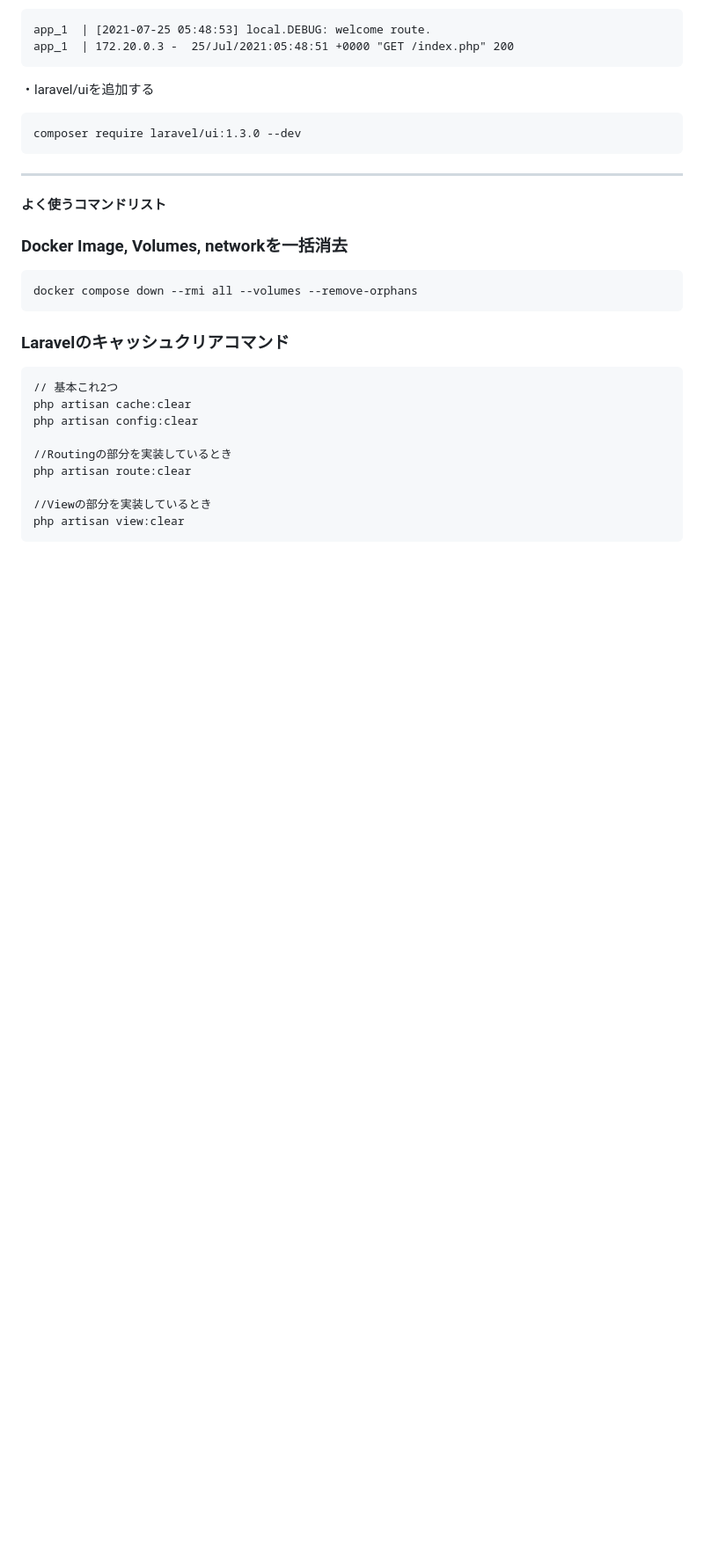
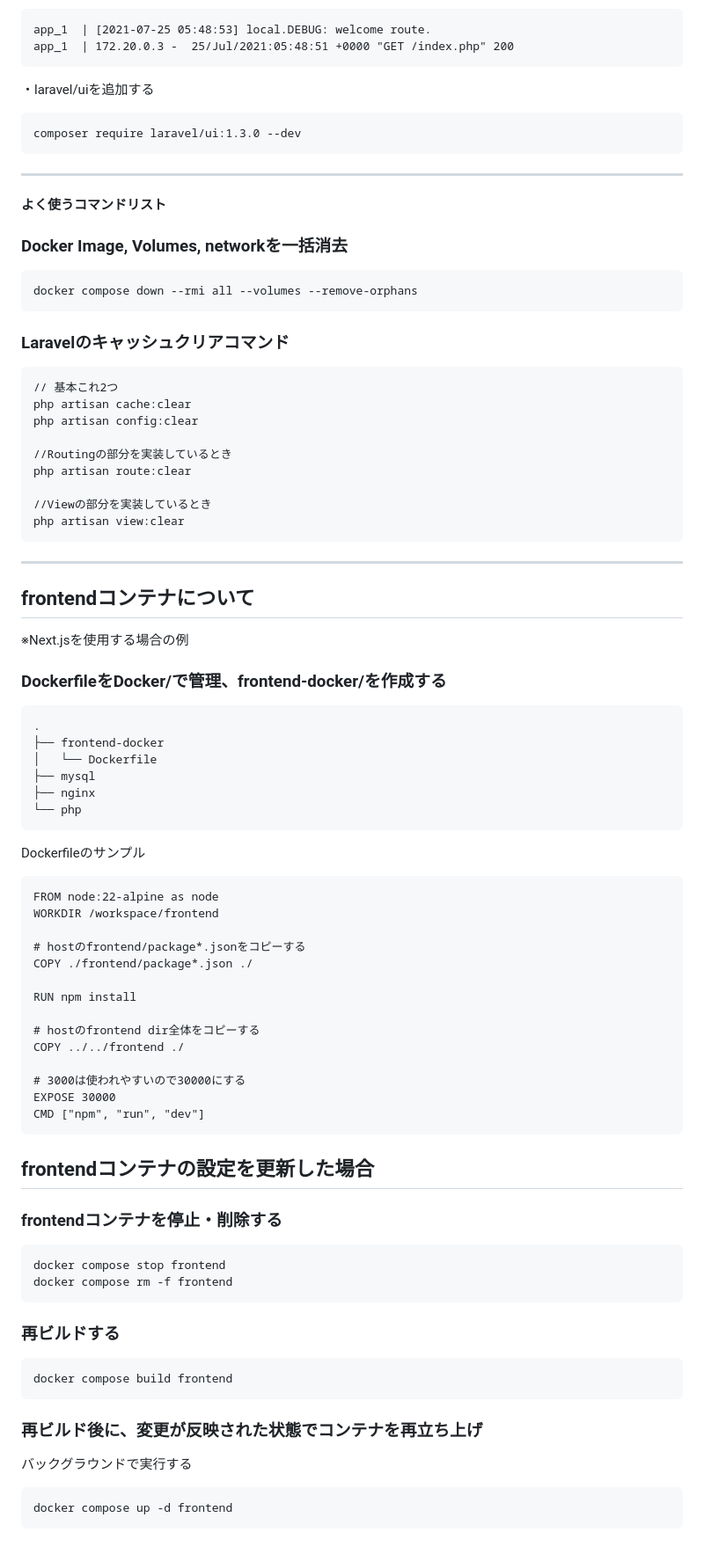
Before and after one commit to tomohiro-dev/laravel11-docker-template, a Markdown page: README.md, the part around one of its changes. Shown at 88% size. Drawn GitHub-style; blank space fills up the shorter version.

Commit message:
READMEを更新

````diff
--- a/README.md
+++ b/README.md
@@ -206,3 +209,54 @@ php artisan route:clear
 //Viewの部分を実装しているとき
 php artisan view:clear
 ```
+
+----
+
+## frontendコンテナについて
+※Next.jsを使用する場合の例
+
+### DockerfileをDocker/で管理、frontend-docker/を作成する
+```
+.
+├── frontend-docker
+│   └── Dockerfile
+├── mysql
+├── nginx
+└── php
+```
+
+Dockerfileのサンプル
+```
+FROM node:22-alpine as node
+WORKDIR /workspace/frontend
+
+# hostのfrontend/package*.jsonをコピーする
+COPY ./frontend/package*.json ./
+
+RUN npm install
+
+# hostのfrontend dir全体をコピーする
+COPY ../../frontend ./
+
+# 3000は使われやすいので30000にする
+EXPOSE 30000
+CMD ["npm", "run", "dev"]
+```
+
+## frontendコンテナの設定を更新した場合
+### frontendコンテナを停止・削除する
+```
+docker compose stop frontend
+docker compose rm -f frontend
+```
+
+### 再ビルドする
+```
+docker compose build frontend
+```
+
+### 再ビルド後に、変更が反映された状態でコンテナを再立ち上げ
+バックグラウンドで実行する
+```
+docker compose up -d frontend
+```
````
Also changed, not shown: other parts of README.md (+4 -1 lines).
